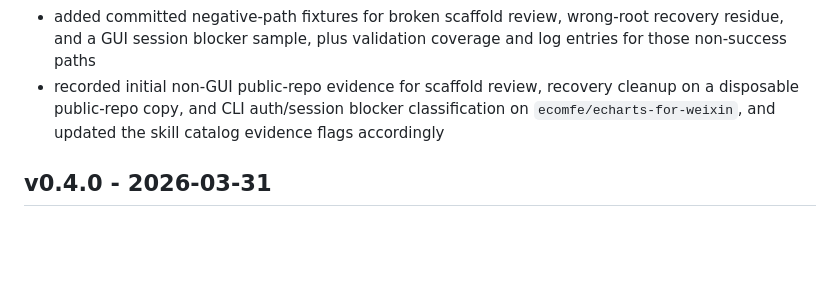
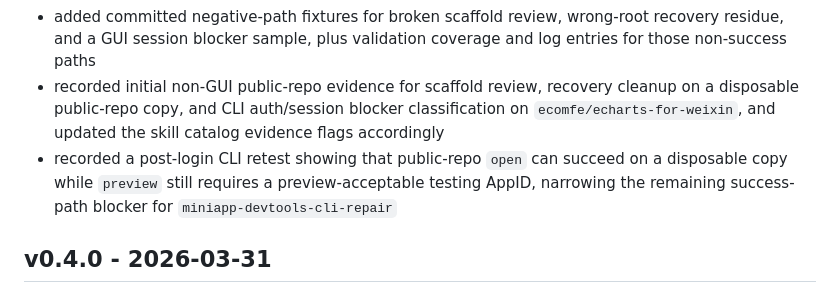
Before and after one commit to Sun-sunshine06/miniprogram-skills, a Markdown page: CHANGELOG.md, the part around the change. GitHub-like rendering; blank space fills up the shorter version.

```diff
--- a/CHANGELOG.md
+++ b/CHANGELOG.md
@@ -8,6 +8,7 @@ All notable changes to this repository will be documented in this file.
 - updated `scripts/check.ps1`, the routing log, roadmap, conventions, review checklist, and README docs so routing replay transcripts are treated as part of the repository's maintained evidence surface
 - added committed negative-path fixtures for broken scaffold review, wrong-root recovery residue, and a GUI session blocker sample, plus validation coverage and log entries for those non-success paths
 - recorded initial non-GUI public-repo evidence for scaffold review, recovery cleanup on a disposable public-repo copy, and CLI auth/session blocker classification on `ecomfe/echarts-for-weixin`, and updated the skill catalog evidence flags accordingly
+- recorded a post-login CLI retest showing that public-repo `open` can succeed on a disposable copy while `preview` still requires a preview-acceptable testing AppID, narrowing the remaining success-path blocker for `miniapp-devtools-cli-repair`
 
 ## v0.4.0 - 2026-03-31
 
```
Also changed, not shown: docs/skill-validation-log.md (+12 -0 lines).
